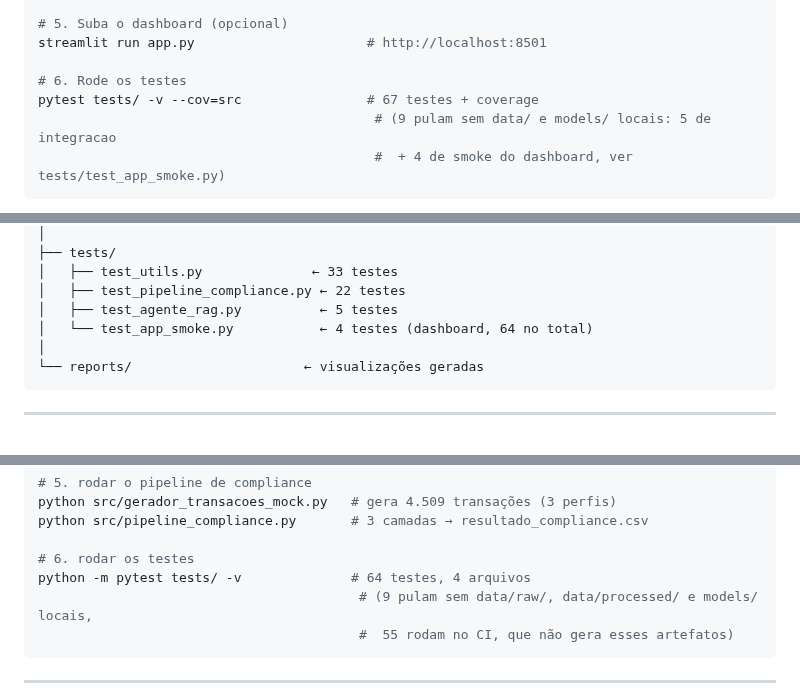
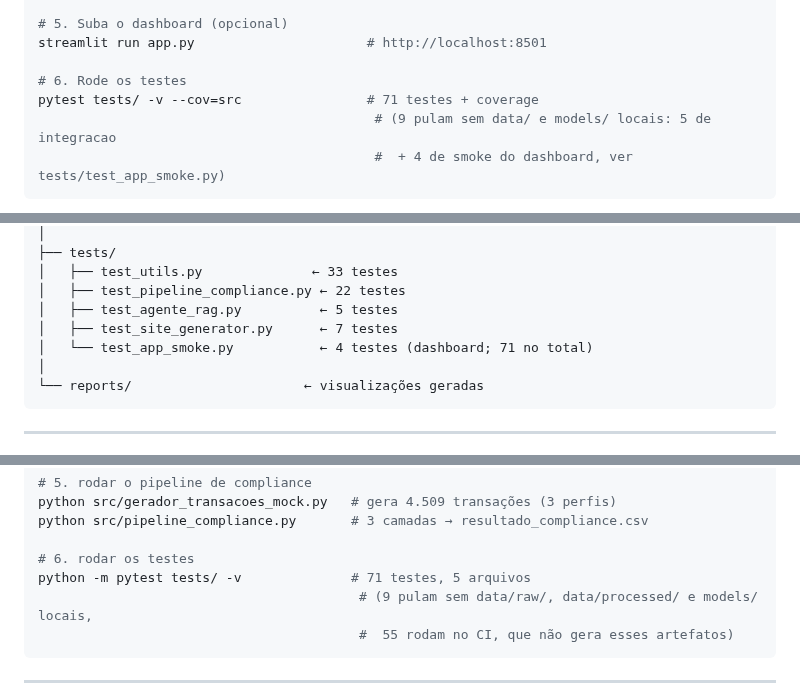
Before and after one commit to luizmaibashi/shadow_fx_terminal, a Markdown page: README.md, 3 parts joined by grey strips. Rendered like a GitHub page.

````diff
--- a/README.md
+++ b/README.md
@@ -64,7 +64,7 @@ python src/pipeline_compliance.py         # classifica em VERDE/AMARELO/VERMELHO
 streamlit run app.py                      # http://localhost:8501
 
 # 6. Rode os testes
-pytest tests/ -v --cov=src                # 67 testes + coverage
+pytest tests/ -v --cov=src                # 71 testes + coverage
                                            # (9 pulam sem data/ e models/ locais: 5 de integracao
                                            #  + 4 de smoke do dashboard, ver tests/test_app_smoke.py)
 ```
@@ -257,7 +257,8 @@ shadow_fx_terminal/
 │   ├── test_utils.py              ← 33 testes
 │   ├── test_pipeline_compliance.py ← 22 testes
 │   ├── test_agente_rag.py          ← 5 testes
-│   └── test_app_smoke.py           ← 4 testes (dashboard, 64 no total)
+│   ├── test_site_generator.py      ← 7 testes
+│   └── test_app_smoke.py           ← 4 testes (dashboard; 71 no total)
 │
 └── reports/                      ← visualizações geradas
 ```
@@ -300,7 +301,7 @@ python src/gerador_transacoes_mock.py   # gera 4.509 transações (3 perfis)
 python src/pipeline_compliance.py       # 3 camadas → resultado_compliance.csv
 
 # 6. rodar os testes
-python -m pytest tests/ -v              # 64 testes, 4 arquivos
+python -m pytest tests/ -v              # 71 testes, 5 arquivos
                                          # (9 pulam sem data/raw/, data/processed/ e models/ locais,
                                          #  55 rodam no CI, que não gera esses artefatos)
 ```
````
Also changed, not shown: other parts of README.md (+2 -2 lines), docs/audit/audit_report_v2.md (+2 -0 lines).
